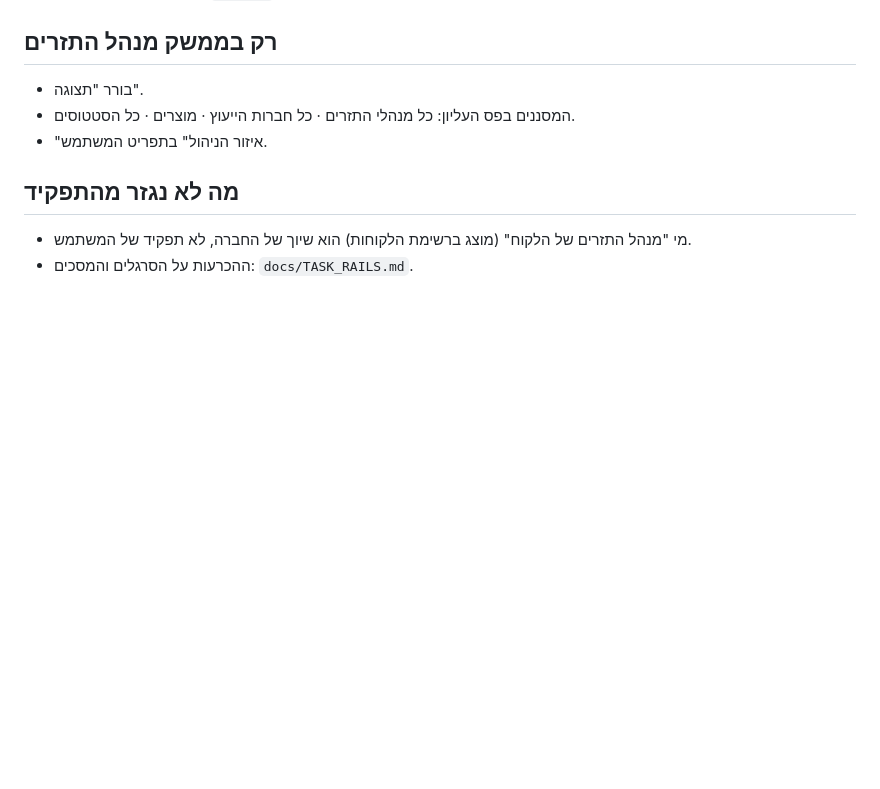
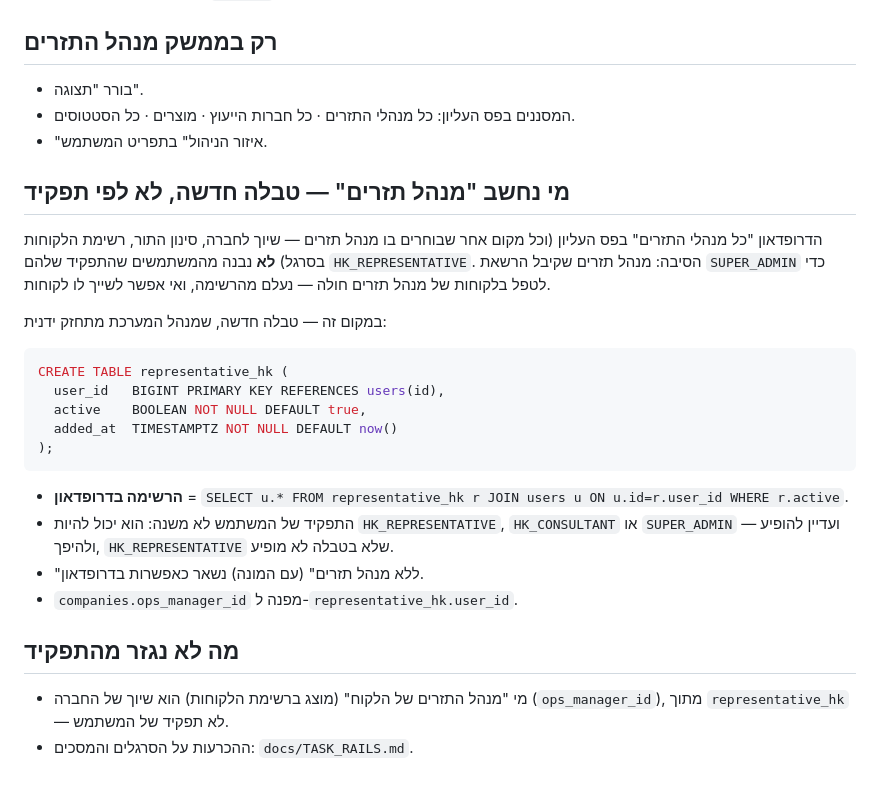
Before and after one commit to eyal-hg/main, a Markdown page: docs/ROLES.md, the part around the change. Rendered like a GitHub page; blank space fills up the shorter version.

Commit message:
HK: ROLES.md — רשימת מנהלי התזרים מטבלת representative_hk, לא לפי תפקיד
Co-Authored-By: Claude Fable 5.1 <noreply@anthropic.com>

````diff
--- a/docs/ROLES.md
+++ b/docs/ROLES.md
@@ -39,7 +39,31 @@
 - המסננים בפס העליון: כל מנהלי התזרים · כל חברות הייעוץ · מוצרים · כל הסטטוסים.
 - "איזור הניהול" בתפריט המשתמש.
 
+## מי נחשב "מנהל תזרים" — טבלה חדשה, לא לפי תפקיד
+
+הדרופדאון "כל מנהלי התזרים" בפס העליון (וכל מקום אחר שבוחרים בו מנהל תזרים — שיוך לחברה,
+סינון התור, רשימת הלקוחות בסרגל) **לא** נבנה מהמשתמשים שהתפקיד שלהם `HK_REPRESENTATIVE`.
+הסיבה: מנהל תזרים שקיבל הרשאת `SUPER_ADMIN` כדי לטפל בלקוחות של מנהל תזרים חולה — נעלם
+מהרשימה, ואי אפשר לשייך לו לקוחות.
+
+במקום זה — טבלה חדשה, שמנהל המערכת מתחזק ידנית:
+
+```sql
+CREATE TABLE representative_hk (
+  user_id   BIGINT PRIMARY KEY REFERENCES users(id),
+  active    BOOLEAN NOT NULL DEFAULT true,
+  added_at  TIMESTAMPTZ NOT NULL DEFAULT now()
+);
+```
+
+- **הרשימה בדרופדאון** = `SELECT u.* FROM representative_hk r JOIN users u ON u.id=r.user_id WHERE r.active`.
+- התפקיד של המשתמש לא משנה: הוא יכול להיות `HK_REPRESENTATIVE`, `HK_CONSULTANT` או `SUPER_ADMIN`
+  ועדיין להופיע — ולהיפך, `HK_REPRESENTATIVE` שלא בטבלה לא מופיע.
+- "ללא מנהל תזרים" (עם המונה) נשאר כאפשרות בדרופדאון.
+- `companies.ops_manager_id` מפנה ל-`representative_hk.user_id`.
+
 ## מה לא נגזר מהתפקיד
 
-- מי "מנהל התזרים של הלקוח" (מוצג ברשימת הלקוחות) הוא שיוך של החברה, לא תפקיד של המשתמש.
+- מי "מנהל התזרים של הלקוח" (מוצג ברשימת הלקוחות) הוא שיוך של החברה (`ops_manager_id`), מתוך
+  `representative_hk` — לא תפקיד של המשתמש.
 - ההכרעות על הסרגלים והמסכים: `docs/TASK_RAILS.md`.
````
Also changed, not shown: PROJECT_CONTEXT.md (+2 -0 lines).
